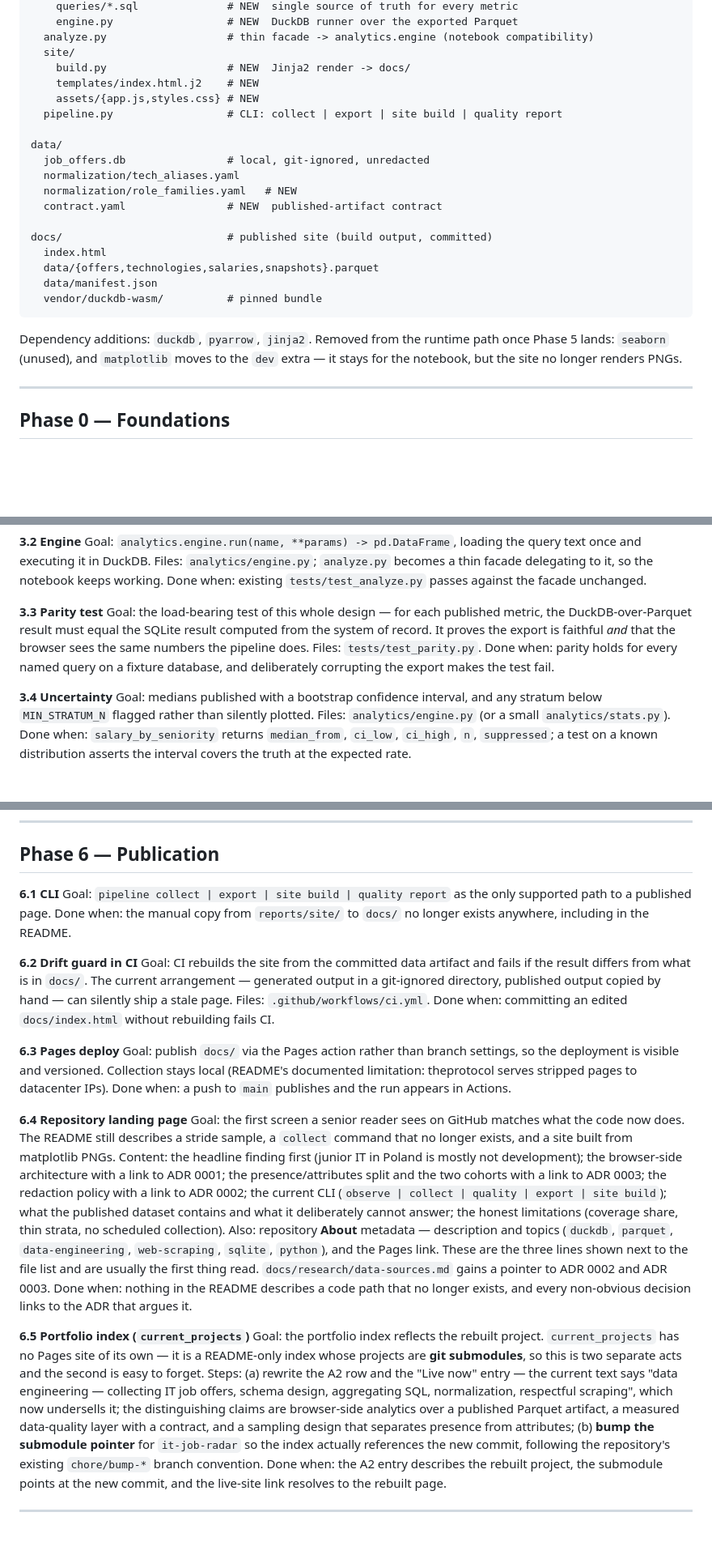
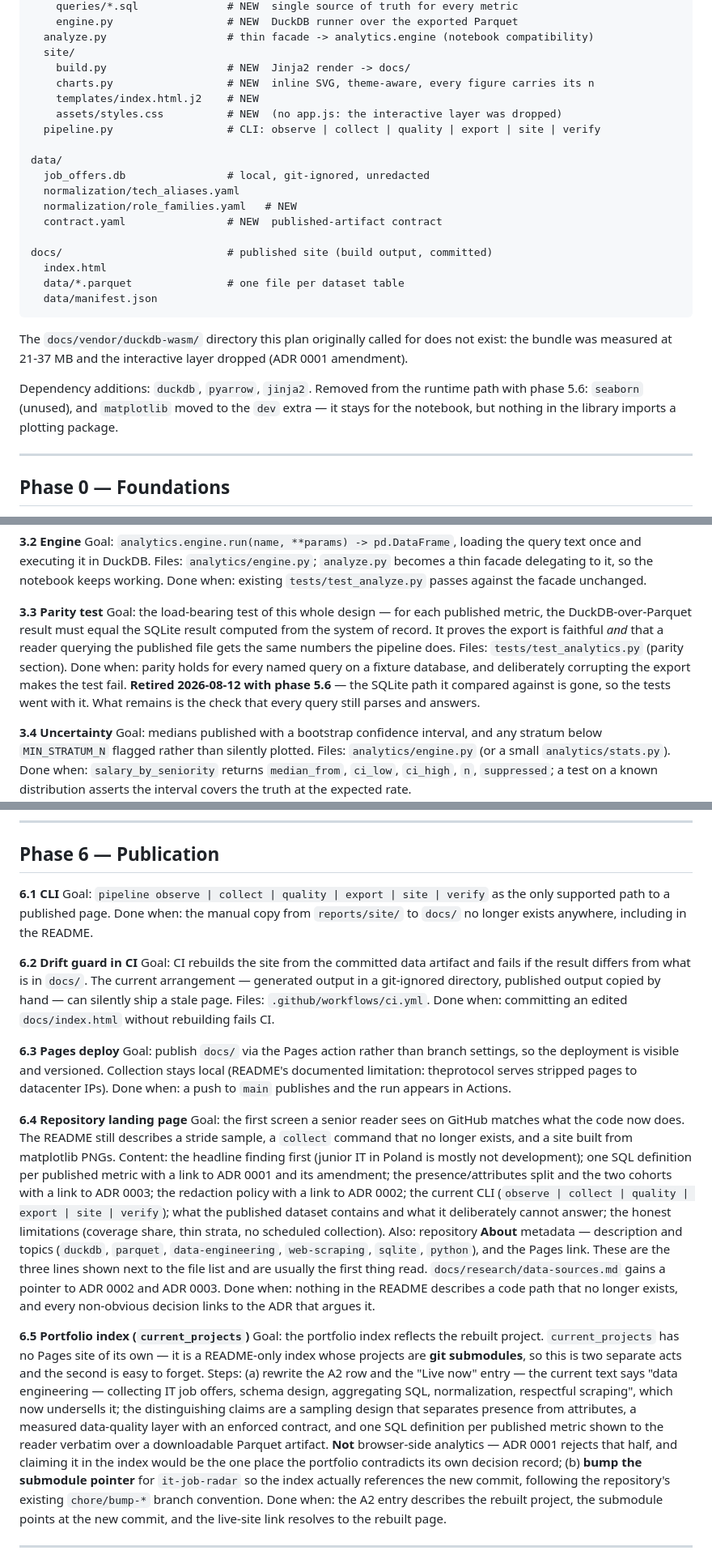
Before and after one commit to P0w3r223/it-job-radar, a Markdown page: docs/plan/0001_implementation-walkthrough.md, 3 parts joined by grey strips. Shown at 81% size. Rendered like a GitHub page; blank space fills up the shorter version.

````diff
--- a/docs/plan/0001_implementation-walkthrough.md
+++ b/docs/plan/0001_implementation-walkthrough.md
@@ -81,9 +81,10 @@ src/it_job_radar/
   analyze.py                   # thin facade -> analytics.engine (notebook compatibility)
   site/
     build.py                   # NEW  Jinja2 render -> docs/
+    charts.py                  # NEW  inline SVG, theme-aware, every figure carries its n
     templates/index.html.j2    # NEW
-    assets/{app.js,styles.css} # NEW
-  pipeline.py                  # CLI: collect | export | site build | quality report
+    assets/styles.css          # NEW  (no app.js: the interactive layer was dropped)
+  pipeline.py                  # CLI: observe | collect | quality | export | site | verify
 
 data/
   job_offers.db                # local, git-ignored, unredacted
@@ -93,14 +94,16 @@ data/
 
 docs/                          # published site (build output, committed)
   index.html
-  data/{offers,technologies,salaries,snapshots}.parquet
+  data/*.parquet               # one file per dataset table
   data/manifest.json
-  vendor/duckdb-wasm/          # pinned bundle
 ```
 
-Dependency additions: `duckdb`, `pyarrow`, `jinja2`. Removed from the runtime path once
-Phase 5 lands: `seaborn` (unused), and `matplotlib` moves to the `dev` extra — it stays
-for the notebook, but the site no longer renders PNGs.
+The `docs/vendor/duckdb-wasm/` directory this plan originally called for does not exist:
+the bundle was measured at 21-37 MB and the interactive layer dropped (ADR 0001 amendment).
+
+Dependency additions: `duckdb`, `pyarrow`, `jinja2`. Removed from the runtime path with
+phase 5.6: `seaborn` (unused), and `matplotlib` moved to the `dev` extra — it stays for the
+notebook, but nothing in the library imports a plotting package.
 
 ---
 
@@ -268,11 +271,13 @@ Done when: existing `tests/test_analyze.py` passes against the facade unchanged.
 **3.3 Parity test**
 Goal: the load-bearing test of this whole design — for each published metric, the
 DuckDB-over-Parquet result must equal the SQLite result computed from the system of
-record. It proves the export is faithful *and* that the browser sees the same numbers the
-pipeline does.
-Files: `tests/test_parity.py`.
+record. It proves the export is faithful *and* that a reader querying the published file
+gets the same numbers the pipeline does.
+Files: `tests/test_analytics.py` (parity section).
 Done when: parity holds for every named query on a fixture database, and deliberately
 corrupting the export makes the test fail.
+**Retired 2026-08-12 with phase 5.6** — the SQLite path it compared against is gone, so the
+tests went with it. What remains is the check that every query still parses and answers.
 
 **3.4 Uncertainty**
 Goal: medians published with a bootstrap confidence interval, and any stratum below
@@ -365,7 +374,7 @@ Done when: the page passes a manual a11y pass and renders correctly with JS off.
 ## Phase 6 — Publication
 
 **6.1 CLI**
-Goal: `pipeline collect | export | site build | quality report` as the only supported
+Goal: `pipeline observe | collect | quality | export | site | verify` as the only supported
 path to a published page.
 Done when: the manual copy from `reports/site/` to `docs/` no longer exists anywhere,
 including in the README.
@@ -388,9 +397,10 @@ Goal: the first screen a senior reader sees on GitHub matches what the code now
 README still describes a stride sample, a `collect` command that no longer exists, and a
 site built from matplotlib PNGs.
 Content: the headline finding first (junior IT in Poland is mostly not development);
-the browser-side architecture with a link to ADR 0001; the presence/attributes split and
-the two cohorts with a link to ADR 0003; the redaction policy with a link to ADR 0002; the
-current CLI (`observe | collect | quality | export | site build`); what the published
+one SQL definition per published metric with a link to ADR 0001 and its amendment; the
+presence/attributes split and the two cohorts with a link to ADR 0003; the redaction policy
+with a link to ADR 0002; the current CLI
+(`observe | collect | quality | export | site | verify`); what the published
 dataset contains and what it deliberately cannot answer; the honest limitations
 (coverage share, thin strata, no scheduled collection).
 Also: repository **About** metadata — description and topics (`duckdb`, `parquet`,
@@ -406,9 +416,12 @@ site of its own — it is a README-only index whose projects are **git submodule
 is two separate acts and the second is easy to forget.
 Steps: (a) rewrite the A2 row and the "Live now" entry — the current text says "data
 engineering — collecting IT job offers, schema design, aggregating SQL, normalization,
-respectful scraping", which now undersells it; the distinguishing claims are browser-side
-analytics over a published Parquet artifact, a measured data-quality layer with a
-contract, and a sampling design that separates presence from attributes; (b) **bump the
+respectful scraping", which now undersells it; the distinguishing claims are a sampling
+design that separates presence from attributes, a measured data-quality layer with an
+enforced contract, and one SQL definition per published metric shown to the reader verbatim
+over a downloadable Parquet artifact. **Not** browser-side analytics — ADR 0001 rejects that
+half, and claiming it in the index would be the one place the portfolio contradicts its own
+decision record; (b) **bump the
 submodule pointer** for `it-job-radar` so the index actually references the new commit,
 following the repository's existing `chore/bump-*` branch convention.
 Done when: the A2 entry describes the rebuilt project, the submodule points at the new
````
Also changed, not shown: other parts of docs/plan/0001_implementation-walkthrough.md (+69 -37 lines), docs/ideas/0001_concept-catalogue.md (+6 -1 lines).
